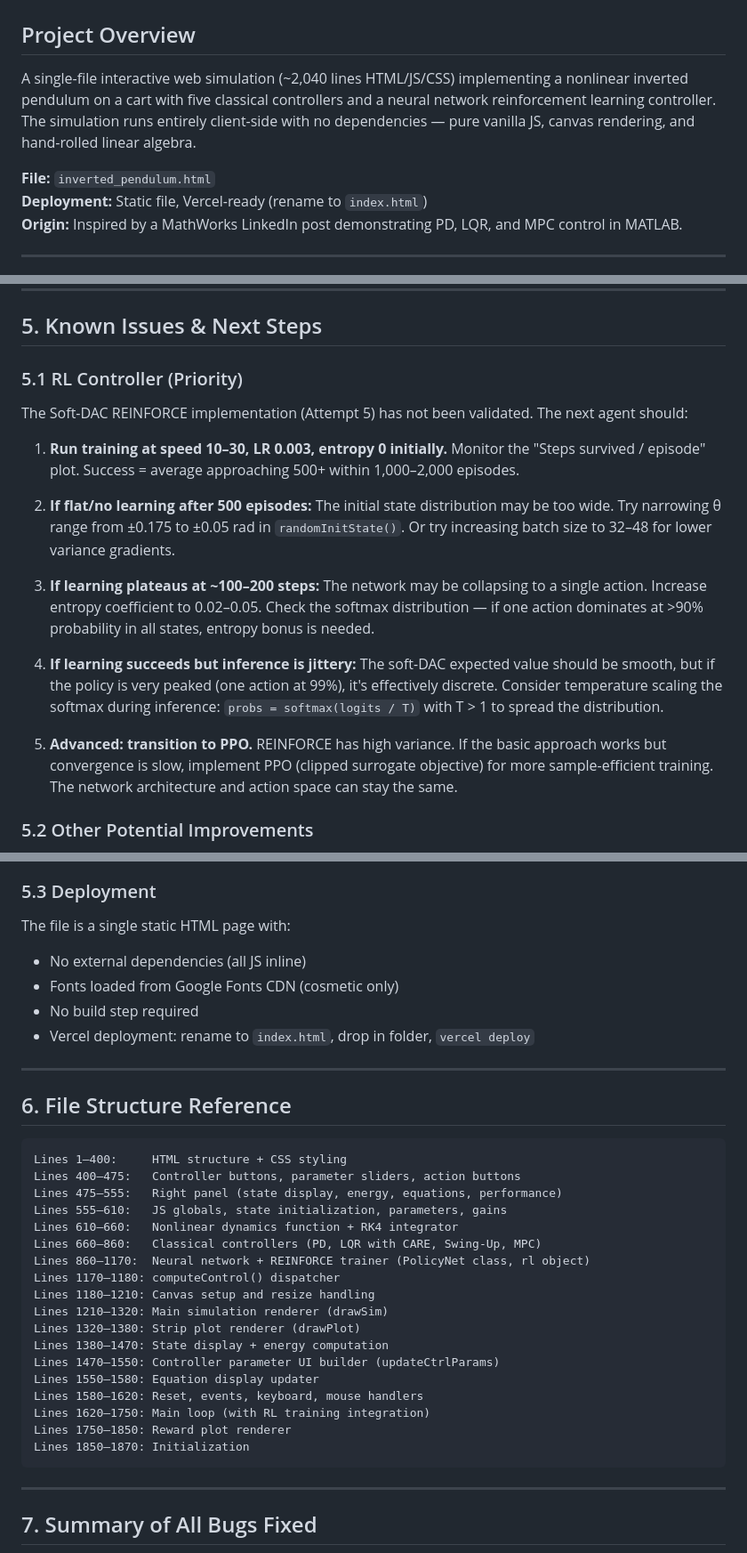
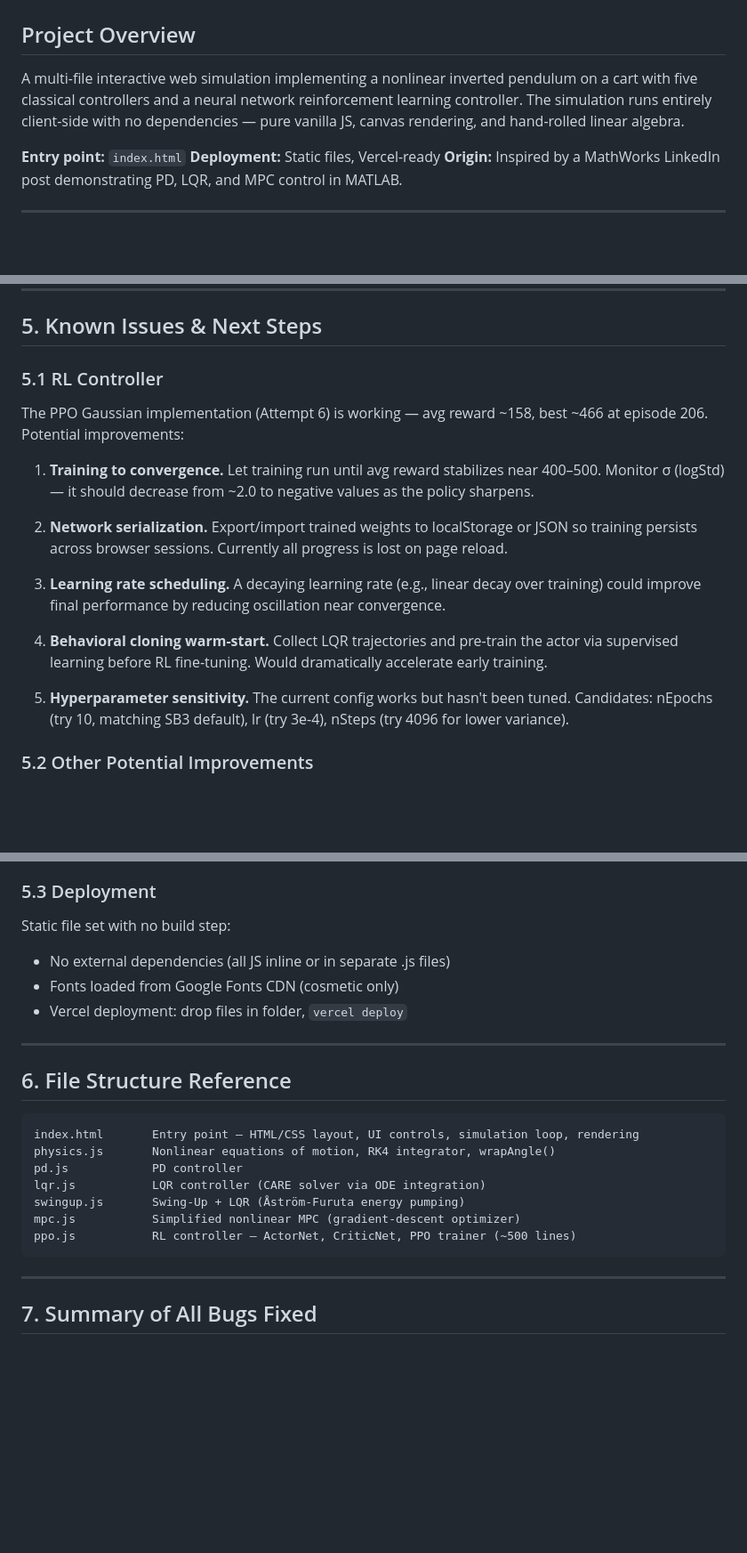
Before and after one commit to analogjedi/inverted-pendulum, a Markdown page: inverted_pendulum_project_journal.md, 3 parts joined by grey strips. Shown at 89% size. Rendered like a GitHub page; blank space fills up the shorter version.

````diff
--- a/inverted_pendulum_project_journal.md
+++ b/inverted_pendulum_project_journal.md
@@ -2,10 +2,10 @@
 
 ## Project Overview
 
-A single-file interactive web simulation (~2,040 lines HTML/JS/CSS) implementing a nonlinear inverted pendulum on a cart with five classical controllers and a neural network reinforcement learning controller. The simulation runs entirely client-side with no dependencies — pure vanilla JS, canvas rendering, and hand-rolled linear algebra.
+A multi-file interactive web simulation implementing a nonlinear inverted pendulum on a cart with five classical controllers and a neural network reinforcement learning controller. The simulation runs entirely client-side with no dependencies — pure vanilla JS, canvas rendering, and hand-rolled linear algebra.
 
-**File:** `inverted_pendulum.html`
-**Deployment:** Static file, Vercel-ready (rename to `index.html`)
+**Entry point:** `index.html`
+**Deployment:** Static files, Vercel-ready
 **Origin:** Inspired by a MathWorks LinkedIn post demonstrating PD, LQR, and MPC control in MATLAB.
 
 ---
@@ -323,19 +399,19 @@ TE = KE + PE
 
 ## 5. Known Issues & Next Steps
 
-### 5.1 RL Controller (Priority)
+### 5.1 RL Controller
 
-The Soft-DAC REINFORCE implementation (Attempt 5) has not been validated. The next agent should:
+The PPO Gaussian implementation (Attempt 6) is working — avg reward ~158, best ~466 at episode 206. Potential improvements:
 
-1. **Run training at speed 10–30, LR 0.003, entropy 0 initially.** Monitor the "Steps survived / episode" plot. Success = average approaching 500+ within 1,000–2,000 episodes.
+1. **Training to convergence.** Let training run until avg reward stabilizes near 400–500. Monitor σ (logStd) — it should decrease from ~2.0 to negative values as the policy sharpens.
 
-2. **If flat/no learning after 500 episodes:** The initial state distribution may be too wide. Try narrowing θ range from ±0.175 to ±0.05 rad in `randomInitState()`. Or try increasing batch size to 32–48 for lower variance gradients.
+2. **Network serialization.** Export/import trained weights to localStorage or JSON so training persists across browser sessions. Currently all progress is lost on page reload.
 
-3. **If learning plateaus at ~100–200 steps:** The network may be collapsing to a single action. Increase entropy coefficient to 0.02–0.05. Check the softmax distribution — if one action dominates at >90% probability in all states, entropy bonus is needed.
+3. **Learning rate scheduling.** A decaying learning rate (e.g., linear decay over training) could improve final performance by reducing oscillation near convergence.
 
-4. **If learning succeeds but inference is jittery:** The soft-DAC expected value should be smooth, but if the policy is very peaked (one action at 99%), it's effectively discrete. Consider temperature scaling the softmax during inference: `probs = softmax(logits / T)` with T > 1 to spread the distribution.
+4. **Behavioral cloning warm-start.** Collect LQR trajectories and pre-train the actor via supervised learning before RL fine-tuning. Would dramatically accelerate early training.
 
-5. **Advanced: transition to PPO.** REINFORCE has high variance. If the basic approach works but convergence is slow, implement PPO (clipped surrogate objective) for more sample-efficient training. The network architecture and action space can stay the same.
+5. **Hyperparameter sensitivity.** The current config works but hasn't been tuned. Candidates: nEpochs (try 10, matching SB3 default), lr (try 3e-4), nSteps (try 4096 for lower variance).
 
 ### 5.2 Other Potential Improvements
 
@@ -347,35 +423,23 @@ The Soft-DAC REINFORCE implementation (Attempt 5) has not been validated. The ne
 
 ### 5.3 Deployment
 
-The file is a single static HTML page with:
-- No external dependencies (all JS inline)
+Static file set with no build step:
+- No external dependencies (all JS inline or in separate .js files)
 - Fonts loaded from Google Fonts CDN (cosmetic only)
-- No build step required
-- Vercel deployment: rename to `index.html`, drop in folder, `vercel deploy`
+- Vercel deployment: drop files in folder, `vercel deploy`
 
 ---
 
 ## 6. File Structure Reference
 
 ```
-Lines 1–400:     HTML structure + CSS styling
-Lines 400–475:   Controller buttons, parameter sliders, action buttons
-Lines 475–555:   Right panel (state display, energy, equations, performance)
-Lines 555–610:   JS globals, state initialization, parameters, gains
-Lines 610–660:   Nonlinear dynamics function + RK4 integrator
-Lines 660–860:   Classical controllers (PD, LQR with CARE, Swing-Up, MPC)
-Lines 860–1170:  Neural network + REINFORCE trainer (PolicyNet class, rl object)
-Lines 1170–1180: computeControl() dispatcher
-Lines 1180–1210: Canvas setup and resize handling
-Lines 1210–1320: Main simulation renderer (drawSim)
-Lines 1320–1380: Strip plot renderer (drawPlot)
-Lines 1380–1470: State display + energy computation
-Lines 1470–1550: Controller parameter UI builder (updateCtrlParams)
-Lines 1550–1580: Equation display updater
-Lines 1580–1620: Reset, events, keyboard, mouse handlers
-Lines 1620–1750: Main loop (with RL training integration)
-Lines 1750–1850: Reward plot renderer
-Lines 1850–1870: Initialization
+index.html       Entry point — HTML/CSS layout, UI controls, simulation loop, rendering
+physics.js       Nonlinear equations of motion, RK4 integrator, wrapAngle()
+pd.js            PD controller
+lqr.js           LQR controller (CARE solver via ODE integration)
+swingup.js       Swing-Up + LQR (Åström-Furuta energy pumping)
+mpc.js           Simplified nonlinear MPC (gradient-descent optimizer)
+ppo.js           RL controller — ActorNet, CriticNet, PPO trainer (~500 lines)
 ```
 
 ---
````
Also changed, not shown: other parts of inverted_pendulum_project_journal.md (+126 -49 lines), CLAUDE.md (+28 -22 lines).
